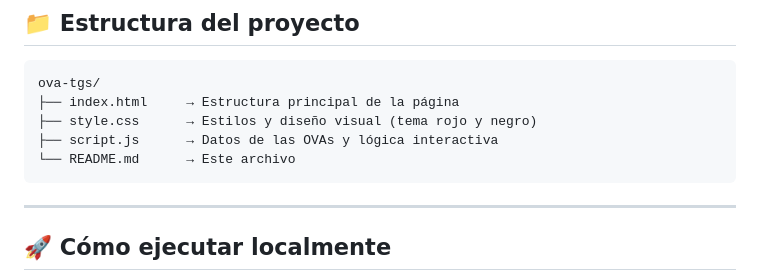
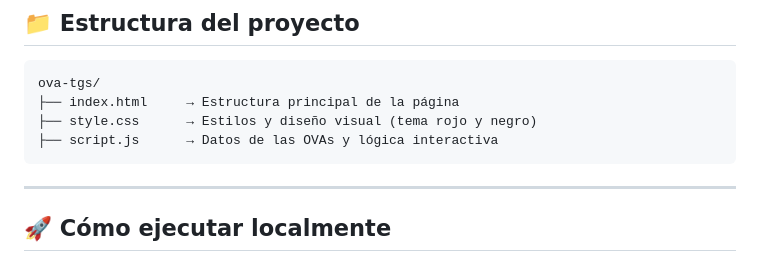
Before and after one commit to tamid555/ova-tgs, a Markdown page: README.md, the part around the change. Rendered like a GitHub page.

````diff
--- a/README.md
+++ b/README.md
@@ -71,7 +71,6 @@ ova-tgs/
 ├── index.html     → Estructura principal de la página
 ├── style.css      → Estilos y diseño visual (tema rojo y negro)
 ├── script.js      → Datos de las OVAs y lógica interactiva
-└── README.md      → Este archivo
 ```
 
 ---
````
